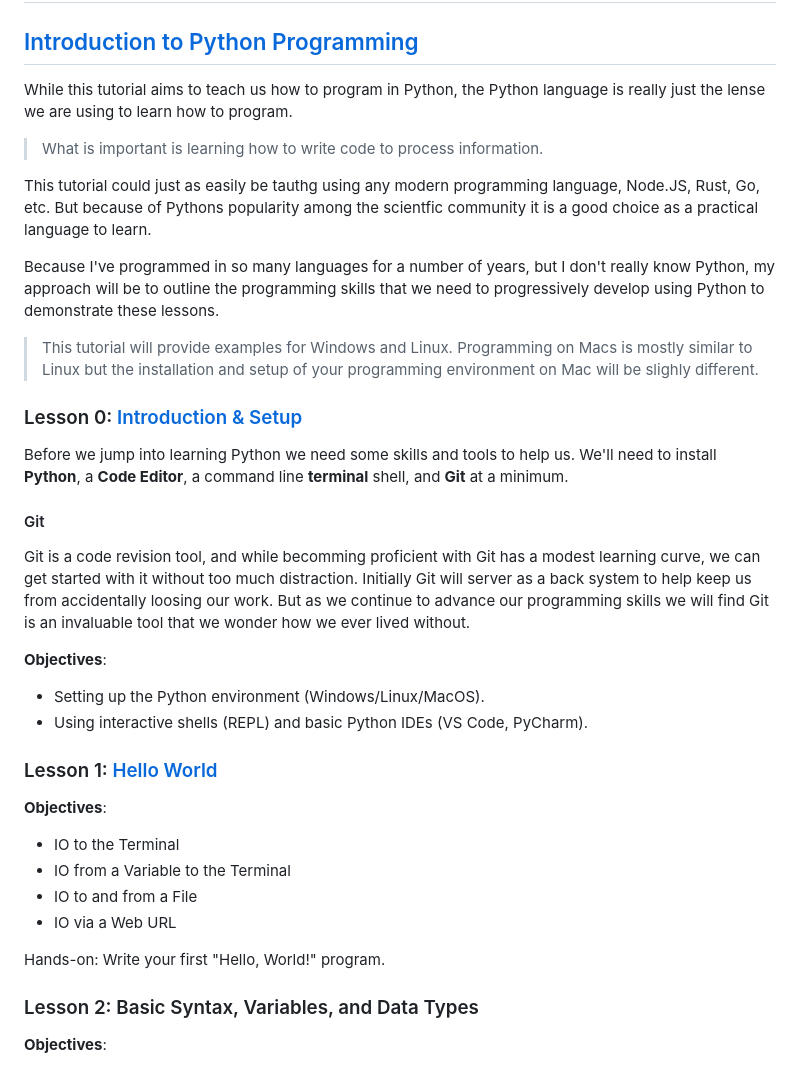
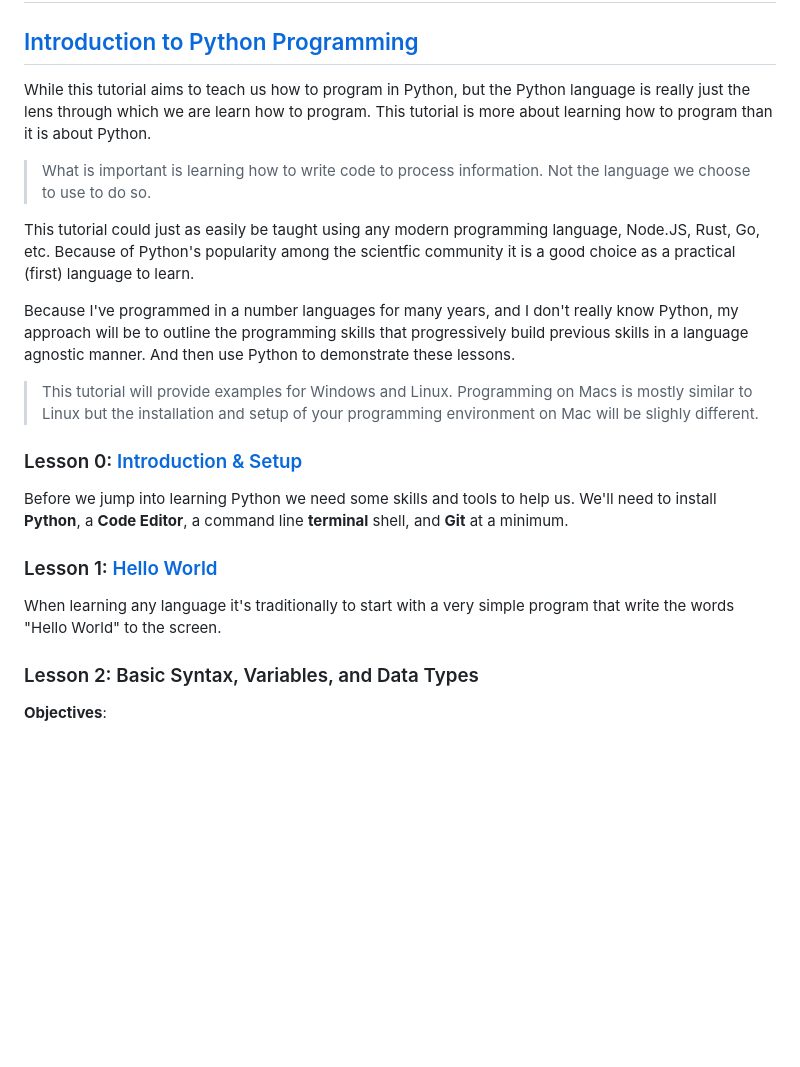
Before and after one commit to appliedbitlogistics/python101, a Markdown page: README.md, the part around the change. Rendered like a GitHub page; blank space fills up the shorter version.

Commit message:
Proof Reading

```diff
--- a/README.md
+++ b/README.md
@@ -14,13 +14,13 @@ My programming journey started the 1980's learning languages like [BASIC](https:
 
 ## [Introduction to Python Programming](https://chatgpt.com/share/66f2060a-2af0-8007-8520-387cc4954dd9)
 
-While this tutorial aims to teach us how to program in Python, the Python language is really just the lense we are using to learn how to program.
+While this tutorial aims to teach us how to program in Python, but the Python language is really just the lens through which we are learn how to program.  This tutorial is more about learning how to program than it is about Python.
 
-> What is important is learning how to write code to process information.
+> What is important is learning how to write code to process information.  Not the language we choose to use to do so.
 
-This tutorial could just as easily be tauthg using any modern programming language, Node.JS, Rust, Go, etc.  But because of Pythons popularity among the scientfic community it is a good choice as a practical language to learn.
+This tutorial could just as easily be taught using any modern programming language, Node.JS, Rust, Go, etc.  Because of Python's popularity among the scientfic community it is a good choice as a practical (first) language to learn.
 
-Because I've programmed in so many languages for a number of years, but I don't really know Python, my approach will be to outline the programming skills that we need to progressively develop using Python to demonstrate these lessons.
+Because I've programmed in a number languages for many years, and I don't really know Python, my approach will be to outline the programming skills that progressively build previous skills in a language agnostic manner.  And then use Python to demonstrate these lessons.
 
 > This tutorial will provide examples for Windows and Linux.  Programming on Macs is mostly similar to Linux but the installation and setup of your programming environment on Mac will be slighly different.
 
@@ -28,23 +28,9 @@ Because I've programmed in so many languages for a number of years, but I don't
 
 Before we jump into learning Python we need some skills and tools to help us.  We'll need to install **Python**, a **Code Editor**, a command line **terminal** shell, and **Git** at a minimum.
 
-#### Git
-Git is a code revision tool, and while becomming proficient with Git has a modest learning curve, we can get started with it without too much distraction.  Initially Git will server as a back system to help keep us from accidentally loosing our work.  But as we continue to advance our programming skills we will find Git is an invaluable tool that we wonder how we ever lived without.
-
-**Objectives**:
-- Setting up the Python environment (Windows/Linux/MacOS).
-- Using interactive shells (REPL) and basic Python IDEs (VS Code, PyCharm).
-
-
 ### Lesson 1: [Hello World](Lessons/01_HelloWorld/lesson.md)
 
-**Objectives**:
-- IO to the Terminal
-- IO from a Variable to the Terminal
-- IO to and from a File
-- IO via a Web URL
-
-Hands-on: Write your first "Hello, World!" program.
+When learning any language it's traditionally to start with a very simple program that write the words "Hello World" to the screen.
 
 ### Lesson 2: Basic Syntax, Variables, and Data Types
 
```
